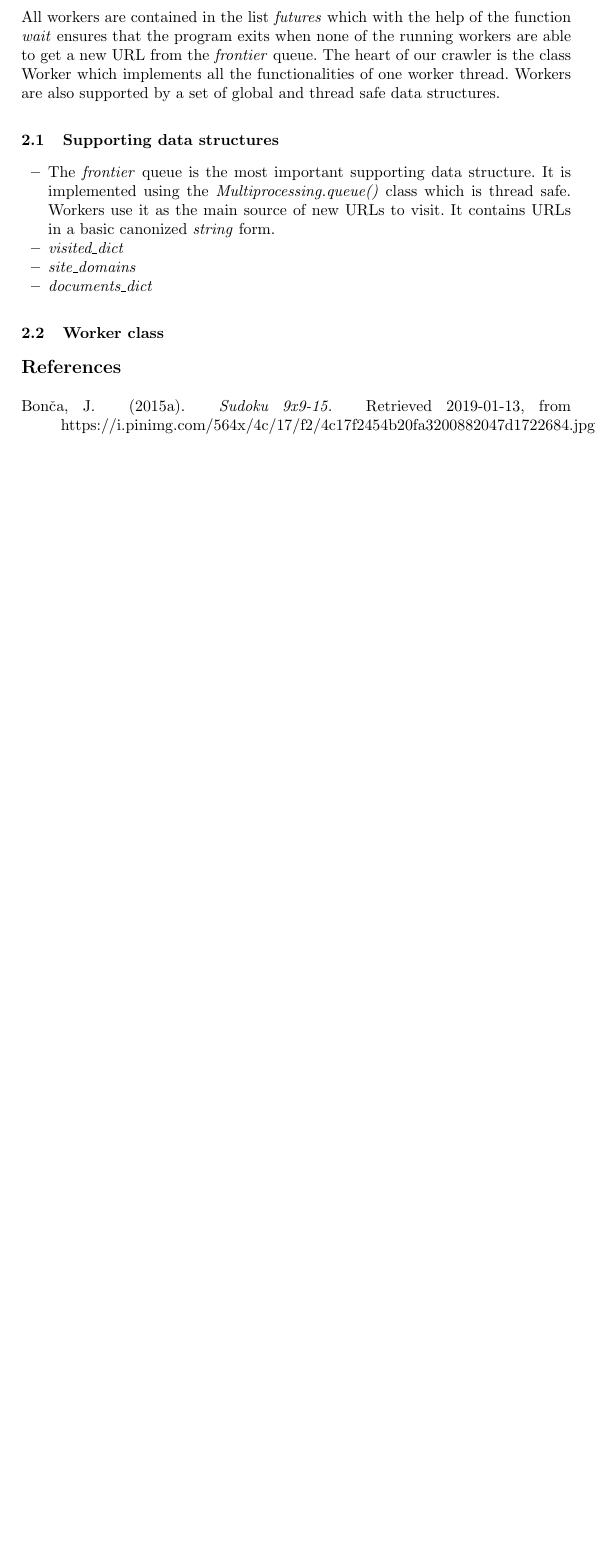
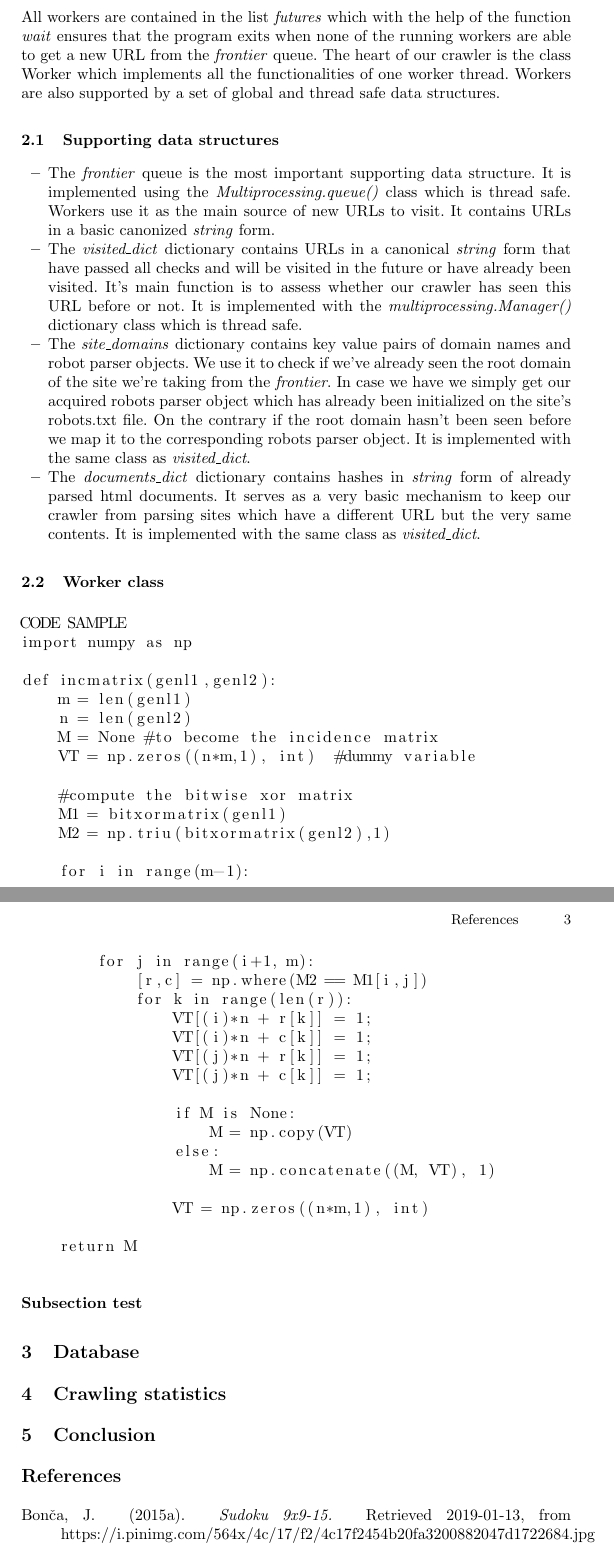
Before and after one commit to JakaKokosar/basic_web_crawler, a LaTeX paper (report_1/samplepaper.tex): part of page 2 of 2 before the commit and two parts of pages 2 and 3 of 3 after it, the two joined at a grey line, cut so that both start at the same text, the shorter picture padded with empty space. Compiled offline with pdfLaTeX.

Commit message:
Updated structure, described ds + cleanup

```diff
--- a/report_1/samplepaper.tex
+++ b/report_1/samplepaper.tex
@@ -3,7 +3,7 @@
 \usepackage{graphicx}
 \usepackage{apacite}
 \usepackage{float}
-
+\usepackage{listings}
 \begin{document}
 
 \title{Programming Assignment 1}
@@ -40,16 +40,52 @@ The heart of our crawler is the class Worker which implements all the functional
 \subsection{Supporting data structures}
 \begin{itemize}
   \item The \textit{frontier} queue is the most important supporting data structure. It is implemented using the \textit{Multiprocessing.queue()} class which is thread safe. Workers use it as the main source of new URLs to visit. It contains URLs in a basic canonized \textit{string} form.
-  \item \textit{visited\_dict}
-  \item \textit{site\_domains}
-  \item \textit{documents\_dict}
+  \item The \textit{visited\_dict} dictionary contains URLs in a canonical \textit{string} form that have passed all checks and will be visited in the future or have already been visited. It's main function is to assess whether our crawler has seen this URL before or not. It is implemented with the \textit{multiprocessing.Manager()} dictionary class which is thread safe.
+  \item The \textit{site\_domains} dictionary contains key value pairs of domain names and robot parser objects. We use it to check if we've already seen the root domain of the site we're taking from the \textit{frontier}. In case we have we simply get our acquired robots parser object which has already been initialized on the site's robots.txt file. On the contrary if the root domain hasn't been seen before we map it to the corresponding robots parser object. It is implemented with the same class as \textit{visited\_dict}.
+  \item The \textit{documents\_dict} dictionary contains hashes in \textit{string} form of already parsed html documents. It serves as a very basic mechanism to keep our crawler from parsing sites which have a different URL but the very same contents. It is implemented with the same class as \textit{visited\_dict}.
 \end{itemize}
 
 \subsection{Worker class}
+\begin{lstlisting}
+CODE SAMPLE
+import numpy as np
 
+def incmatrix(genl1,genl2):
+    m = len(genl1)
+    n = len(genl2)
+    M = None #to become the incidence matrix
+    VT = np.zeros((n*m,1), int)  #dummy variable
 
+    #compute the bitwise xor matrix
+    M1 = bitxormatrix(genl1)
+    M2 = np.triu(bitxormatrix(genl2),1)
 
+    for i in range(m-1):
+        for j in range(i+1, m):
+            [r,c] = np.where(M2 == M1[i,j])
+            for k in range(len(r)):
+                VT[(i)*n + r[k]] = 1;
+                VT[(i)*n + c[k]] = 1;
+                VT[(j)*n + r[k]] = 1;
+                VT[(j)*n + c[k]] = 1;
 
+                if M is None:
+                    M = np.copy(VT)
+                else:
+                    M = np.concatenate((M, VT), 1)
+
+                VT = np.zeros((n*m,1), int)
+
+    return M
+\end{lstlisting}
+
+\subsubsection{Subsection test}
+
+\section{Database}
+
+\section{Crawling statistics}
+
+\section{Conclusion}
 
  \bibliographystyle{apacite}
 
```
Also changed, not shown: report_1/25spike.png (deleted), report_1/Bonca_1.jpg (deleted), report_1/bonca_2.jpg (deleted), report_1/first_data_look.png (deleted), report_1/jh_fountain.jpeg (deleted), report_1/llncsdoc.pdf (deleted), report_1/milestone_1.jpeg (deleted), report_1/milestone_2.jpeg (deleted), report_1/milestone_3.jpg (deleted), report_1/mind_map.png (deleted), report_1/placeholder.png (deleted), report_1/readme.txt (deleted), report_1/samplepaper.pdf, report_1/sem2_showcase_1.png (deleted), 3 other files.
